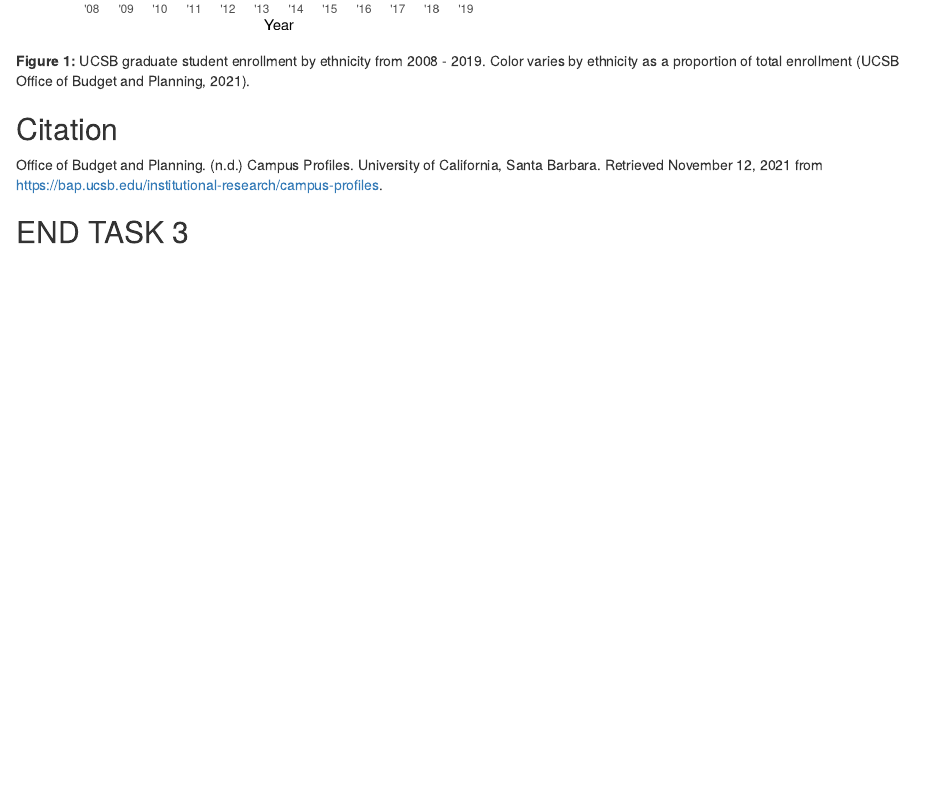
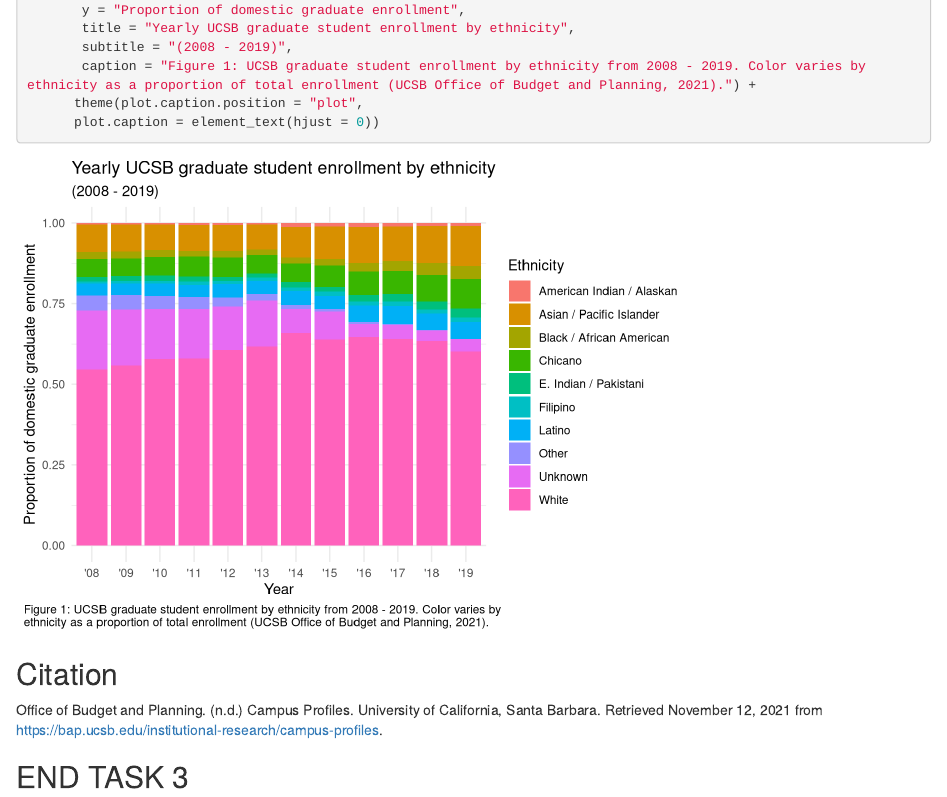
Before and after one commit to k-pietrucha/group-21-ucsb-grad, an R Markdown document (src/group_21_ucsb_grad.Rmd): the page in a window 1100 px wide, from 1060 px down before the commit and from 550 px down after it. Rendered offline with R 4.5, knitr and Pandoc, with nearby package versions.

Commit message:
Fiddled with caption.

````diff
--- a/src/group_21_ucsb_grad.Rmd
+++ b/src/group_21_ucsb_grad.Rmd
@@ -30,10 +30,12 @@ ggplot(data = ucsb_grad, aes(x = year_abbr, y = domestic_enrollment)) +
   labs(x = "Year",
        y = "Proportion of domestic graduate enrollment",
        title = "Yearly UCSB graduate student enrollment by ethnicity",
-       subtitle = "(2008 - 2019)")
+       subtitle = "(2008 - 2019)",
+       caption = "Figure 1: UCSB graduate student enrollment by ethnicity from 2008 - 2019. Color varies by
+ethnicity as a proportion of total enrollment (UCSB Office of Budget and Planning, 2021).") +
+      theme(plot.caption.position = "plot",
+      plot.caption = element_text(hjust = 0))
 ```
-
-**Figure 1:** UCSB graduate student enrollment by ethnicity from 2008 - 2019. Color varies by ethnicity as a proportion of total enrollment (UCSB Office of Budget and Planning, 2021).
 
 ## Citation
 
````
